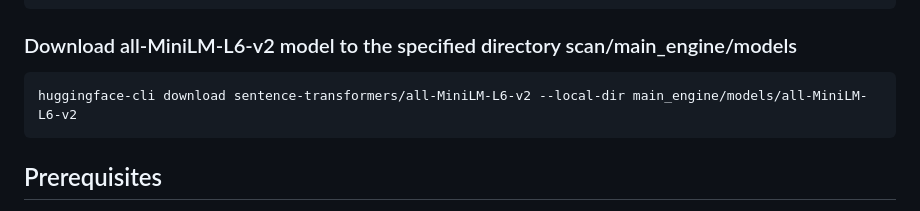
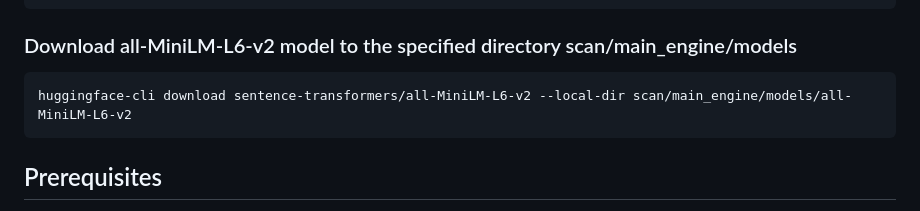
Before and after one commit to takunda2013/Fairscan-Automated-Resume-Scanning-using-CAG, a Markdown page: README.md, the part around the change. Drawn GitHub-style.

````diff
--- a/README.md
+++ b/README.md
@@ -160,7 +160,7 @@ mkdir -p scan/main_engine/models
 
 ### Download all-MiniLM-L6-v2 model to the specified directory scan/main_engine/models
 ```
-huggingface-cli download sentence-transformers/all-MiniLM-L6-v2 --local-dir main_engine/models/all-MiniLM-L6-v2
+huggingface-cli download sentence-transformers/all-MiniLM-L6-v2 --local-dir scan/main_engine/models/all-MiniLM-L6-v2
 ```
 ## Prerequisites
 Make sure you have the required packages installed:
````
